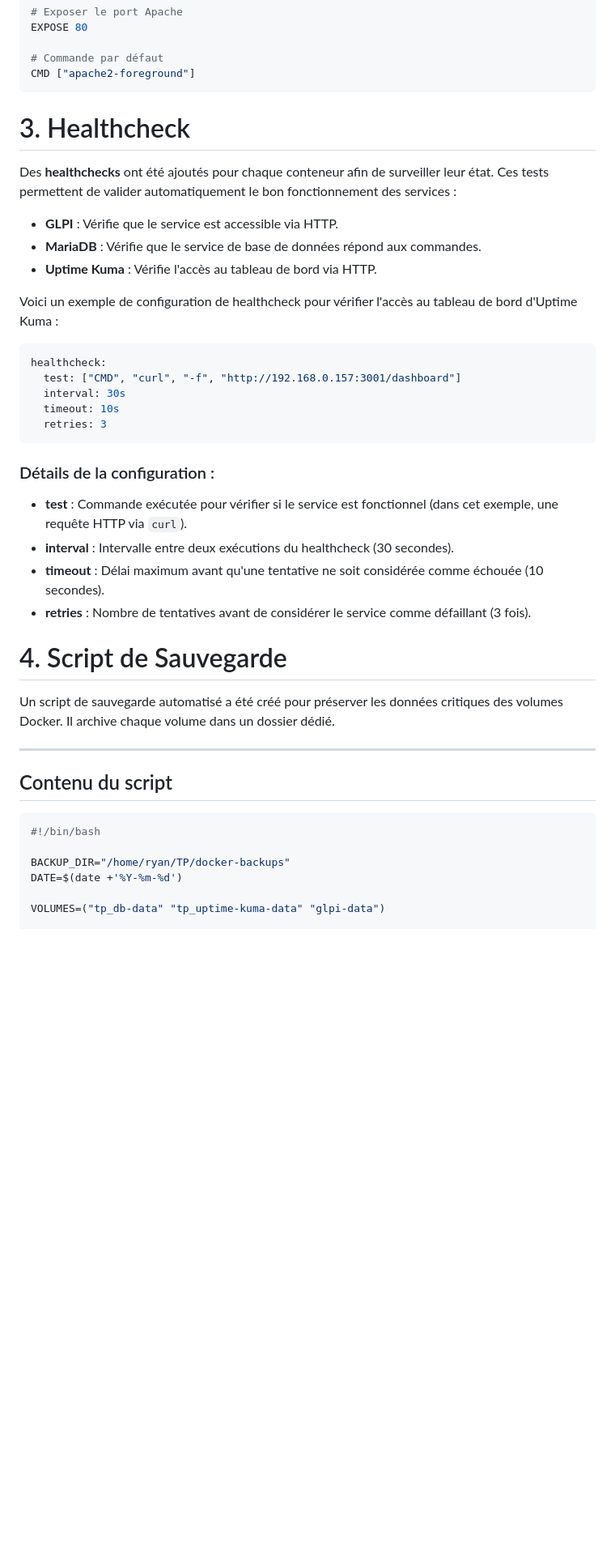
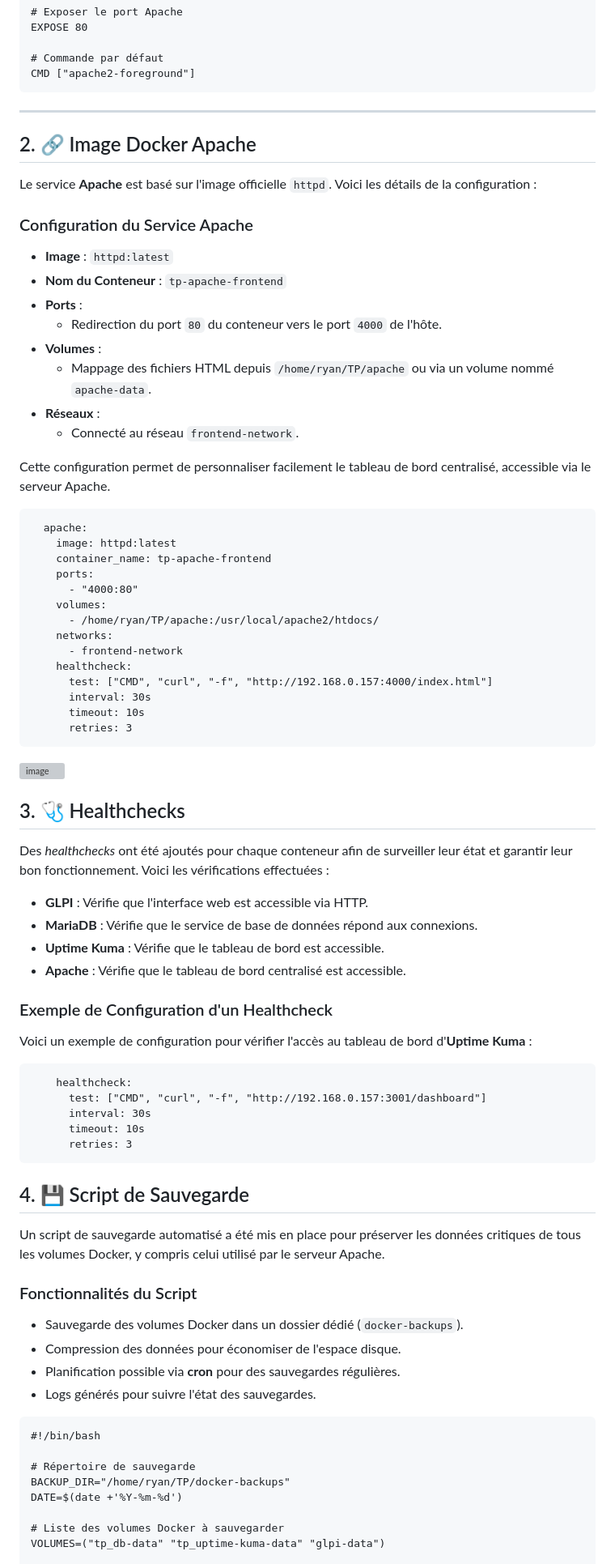
Before and after one commit to Nakwi/Docker-3Tiers, a Markdown page: README.md, the part around one of its changes. Shown at 81% size. Drawn GitHub-style; blank space fills up the shorter version; grey boxes are pictures that could not be loaded.

````diff
--- a/README.md
+++ b/README.md
@@ -116,42 +120,79 @@ EXPOSE 80
 # Commande par défaut
 CMD ["apache2-foreground"]
 ```
-# 3. Healthcheck
-
-Des **healthchecks** ont été ajoutés pour chaque conteneur afin de surveiller leur état. Ces tests permettent de valider automatiquement le bon fonctionnement des services :
-
-- **GLPI** : Vérifie que le service est accessible via HTTP.
-- **MariaDB** : Vérifie que le service de base de données répond aux commandes.
-- **Uptime Kuma** : Vérifie l'accès au tableau de bord via HTTP.
-
-Voici un exemple de configuration de healthcheck pour vérifier l'accès au tableau de bord d'Uptime Kuma :
-```yaml
-healthcheck:
-  test: ["CMD", "curl", "-f", "http://192.168.0.157:3001/dashboard"]
-  interval: 30s
-  timeout: 10s
-  retries: 3
-```
-### Détails de la configuration :
-
-- **test** : Commande exécutée pour vérifier si le service est fonctionnel (dans cet exemple, une requête HTTP via `curl`).
-- **interval** : Intervalle entre deux exécutions du healthcheck (30 secondes).
-- **timeout** : Délai maximum avant qu'une tentative ne soit considérée comme échouée (10 secondes).
-- **retries** : Nombre de tentatives avant de considérer le service comme défaillant (3 fois).
-
-# 4. Script de Sauvegarde
-
-Un script de sauvegarde automatisé a été créé pour préserver les données critiques des volumes Docker. Il archive chaque volume dans un dossier dédié.
 
 ---
 
-## Contenu du script
+## 2. 🔗 Image Docker Apache
 
-```bash
+Le service **Apache** est basé sur l'image officielle `httpd`. Voici les détails de la configuration :
+
+### Configuration du Service Apache
+
+- **Image** : `httpd:latest`
+- **Nom du Conteneur** : `tp-apache-frontend`
+- **Ports** :
+  - Redirection du port `80` du conteneur vers le port `4000` de l'hôte.
+- **Volumes** :
+  - Mappage des fichiers HTML depuis `/home/ryan/TP/apache` ou via un volume nommé `apache-data`.
+- **Réseaux** :
+  - Connecté au réseau `frontend-network`.
+
+Cette configuration permet de personnaliser facilement le tableau de bord centralisé, accessible via le serveur Apache.
+```
+  apache:
+    image: httpd:latest
+    container_name: tp-apache-frontend
+    ports:
+      - "4000:80"
+    volumes:
+      - /home/ryan/TP/apache:/usr/local/apache2/htdocs/
+    networks:
+      - frontend-network
+    healthcheck:
+      test: ["CMD", "curl", "-f", "http://192.168.0.157:4000/index.html"]
+      interval: 30s
+      timeout: 10s
+      retries: 3
+```
+![image](https://github.com/user-attachments/assets/30053ae2-cbde-42f9-893e-6358b3fc106b)
+## 3. 🩺 Healthchecks
+
+Des *healthchecks* ont été ajoutés pour chaque conteneur afin de surveiller leur état et garantir leur bon fonctionnement. Voici les vérifications effectuées :
+
+- **GLPI** : Vérifie que l'interface web est accessible via HTTP.
+- **MariaDB** : Vérifie que le service de base de données répond aux connexions.
+- **Uptime Kuma** : Vérifie que le tableau de bord est accessible.
+- **Apache** : Vérifie que le tableau de bord centralisé est accessible.
+
+### Exemple de Configuration d'un Healthcheck
+
+Voici un exemple de configuration pour vérifier l'accès au tableau de bord d'**Uptime Kuma** :
+```
+    healthcheck:
+      test: ["CMD", "curl", "-f", "http://192.168.0.157:3001/dashboard"]
+      interval: 30s
+      timeout: 10s
+      retries: 3
+```
+## 4. 💾 Script de Sauvegarde
+
+Un script de sauvegarde automatisé a été mis en place pour préserver les données critiques de tous les volumes Docker, y compris celui utilisé par le serveur Apache.
+
+### Fonctionnalités du Script
+
+- Sauvegarde des volumes Docker dans un dossier dédié (`docker-backups`).
+- Compression des données pour économiser de l'espace disque.
+- Planification possible via **cron** pour des sauvegardes régulières.
+- Logs générés pour suivre l'état des sauvegardes.
+
+```
 #!/bin/bash
 
+# Répertoire de sauvegarde
 BACKUP_DIR="/home/ryan/TP/docker-backups"
 DATE=$(date +'%Y-%m-%d')
 
+# Liste des volumes Docker à sauvegarder
 VOLUMES=("tp_db-data" "tp_uptime-kuma-data" "glpi-data")
 
````
Also changed, not shown: other parts of README.md (+81 -113 lines).
